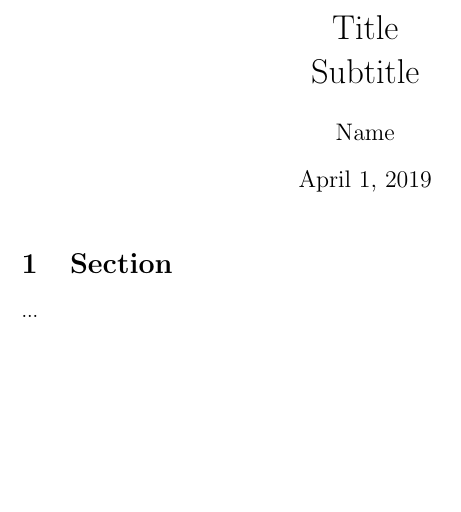
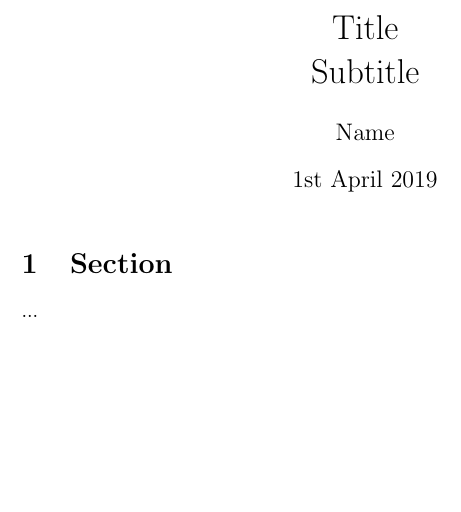
Before and after one commit to ranea/Plantilla-latex, a LaTeX document (article.tex): part of the page, cut so that both start at the same text. Compiled offline with pdfLaTeX.

Commit message:
Update article.tex

```diff
--- a/article.tex
+++ b/article.tex
@@ -10,7 +10,7 @@
 
 %  - Language & Fonts
 % PdfLatex
-\usepackage{babel}
+\usepackage[british]{babel}
 % \usepackage[utf8]{inputenc}
 \usepackage{microtype}  % typographical improvements
 % LuaLatex
```
